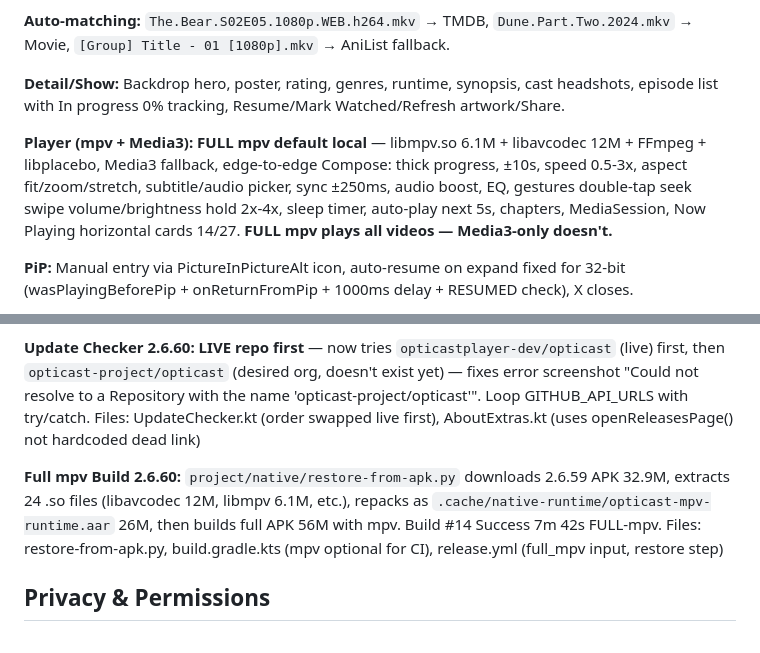
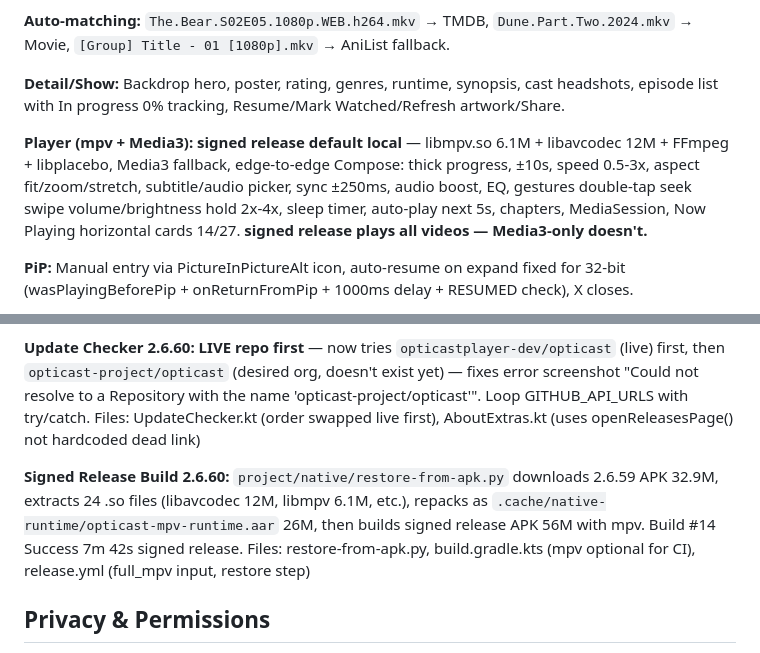
Before and after one commit to opticastplayer-dev/opticast, a Markdown page: README.md, 2 parts joined by grey strips. GitHub-like rendering.

```diff
--- a/README.md
+++ b/README.md
@@ -33,7 +33,7 @@
 
 **Detail/Show:** Backdrop hero, poster, rating, genres, runtime, synopsis, cast headshots, episode list with In progress 0% tracking, Resume/Mark Watched/Refresh artwork/Share.
 
-**Player (mpv + Media3):** **FULL mpv default local** — libmpv.so 6.1M + libavcodec 12M + FFmpeg + libplacebo, Media3 fallback, edge-to-edge Compose: thick progress, ±10s, speed 0.5-3x, aspect fit/zoom/stretch, subtitle/audio picker, sync ±250ms, audio boost, EQ, gestures double-tap seek swipe volume/brightness hold 2x-4x, sleep timer, auto-play next 5s, chapters, MediaSession, Now Playing horizontal cards 14/27. **FULL mpv plays all videos — Media3-only doesn't.**
+**Player (mpv + Media3):** **signed release default local** — libmpv.so 6.1M + libavcodec 12M + FFmpeg + libplacebo, Media3 fallback, edge-to-edge Compose: thick progress, ±10s, speed 0.5-3x, aspect fit/zoom/stretch, subtitle/audio picker, sync ±250ms, audio boost, EQ, gestures double-tap seek swipe volume/brightness hold 2x-4x, sleep timer, auto-play next 5s, chapters, MediaSession, Now Playing horizontal cards 14/27. **signed release plays all videos — Media3-only doesn't.**
 
 **PiP:** Manual entry via PictureInPictureAlt icon, auto-resume on expand fixed for 32-bit (wasPlayingBeforePip + onReturnFromPip + 1000ms delay + RESUMED check), X closes.
 
@@ -94,7 +94,7 @@ Requires Android Studio Ladybug+ (AGP 8.7, Kotlin 2.0, compileSdk 36, minSdk 26,
 
 **Update Checker 2.6.60:** **LIVE repo first** — now tries `opticastplayer-dev/opticast` (live) first, then `opticast-project/opticast` (desired org, doesn't exist yet) — fixes error screenshot "Could not resolve to a Repository with the name 'opticast-project/opticast'". Loop GITHUB_API_URLS with try/catch. Files: UpdateChecker.kt (order swapped live first), AboutExtras.kt (uses openReleasesPage() not hardcoded dead link)
 
-**Full mpv Build 2.6.60:** `project/native/restore-from-apk.py` downloads 2.6.59 APK 32.9M, extracts 24 .so files (libavcodec 12M, libmpv 6.1M, etc.), repacks as `.cache/native-runtime/opticast-mpv-runtime.aar` 26M, then builds full APK 56M with mpv. Build #14 Success 7m 42s FULL-mpv. Files: restore-from-apk.py, build.gradle.kts (mpv optional for CI), release.yml (full_mpv input, restore step)
+**Signed Release Build 2.6.60:** `project/native/restore-from-apk.py` downloads 2.6.59 APK 32.9M, extracts 24 .so files (libavcodec 12M, libmpv 6.1M, etc.), repacks as `.cache/native-runtime/opticast-mpv-runtime.aar` 26M, then builds signed release APK 56M with mpv. Build #14 Success 7m 42s signed release. Files: restore-from-apk.py, build.gradle.kts (mpv optional for CI), release.yml (full_mpv input, restore step)
 
 ## Privacy & Permissions
 
```
Also changed, not shown: other parts of README.md (+11 -11 lines).
